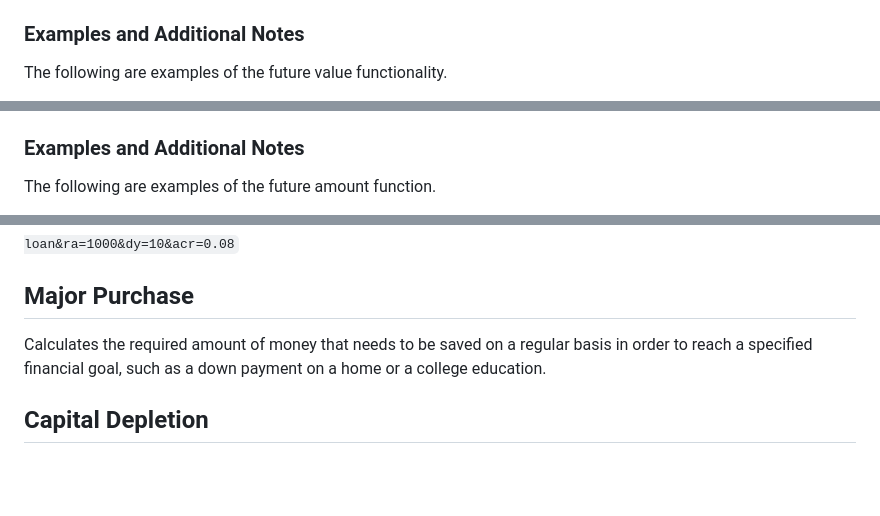
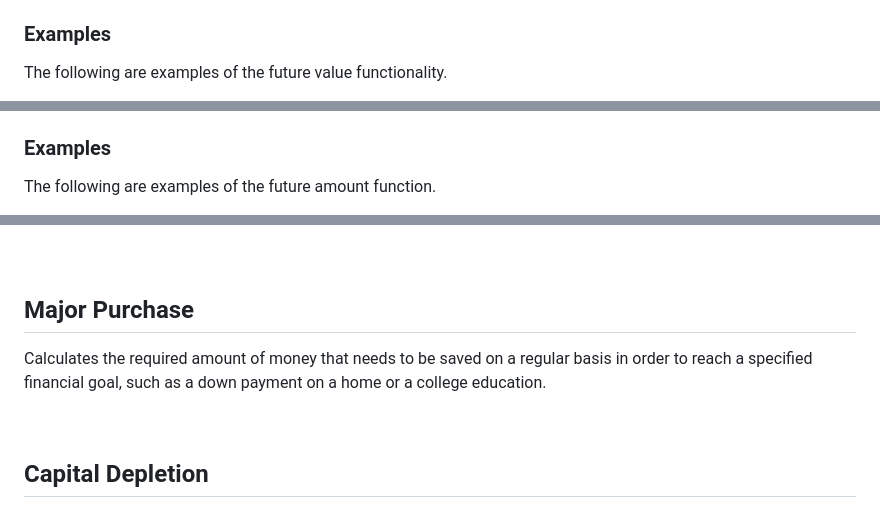
Before and after one commit to dxdez/eol-ofc-functions, a Markdown page: README.md, 3 parts joined by grey strips. Rendered like a GitHub page; blank space fills up the shorter version.

```diff
--- a/README.md
+++ b/README.md
@@ -25,6 +29,6 @@ The following parameters can be passed as query parameters in the API request:
 - `y` (required): The number of years for which the investment is made.
 - `p` (required): The number of compounding periods per year.
 
-### Examples and Additional Notes
+### Examples
 The following are examples of the future value functionality.
 
@@ -65,6 +65,6 @@ The following parameters can be passed as query parameters in the API request:
 - `at` (required for `periodic-lumpsum-investment` mode): The amount value for today.
 - `acr` (required for `leveraged-required-lumpsum`, `leveraged-value-amount`, and `leveraged-value-balance-after-loan` modes): The annual compounding rate as a decimal value.
 
-### Examples and Additional Notes
+### Examples
 The following are examples of the future amount function.
 
@@ -87,9 +87,11 @@ Future Amount of Leveraged Investment After Loan Deduction
 `GET /api/fa?mode=leveraged-value-balance-after-loan&ra=1000&dy=10&acr=0.08`
 
+&nbsp;
 ## Major Purchase
 
 Calculates the required amount of money that needs to be saved on a regular basis in order to reach a specified financial goal, such as a down payment on a home or a college education.
 
+&nbsp;
 ## Capital Depletion
 
 ### Description
```
Also changed, not shown: other parts of README.md (+19 -25 lines).
